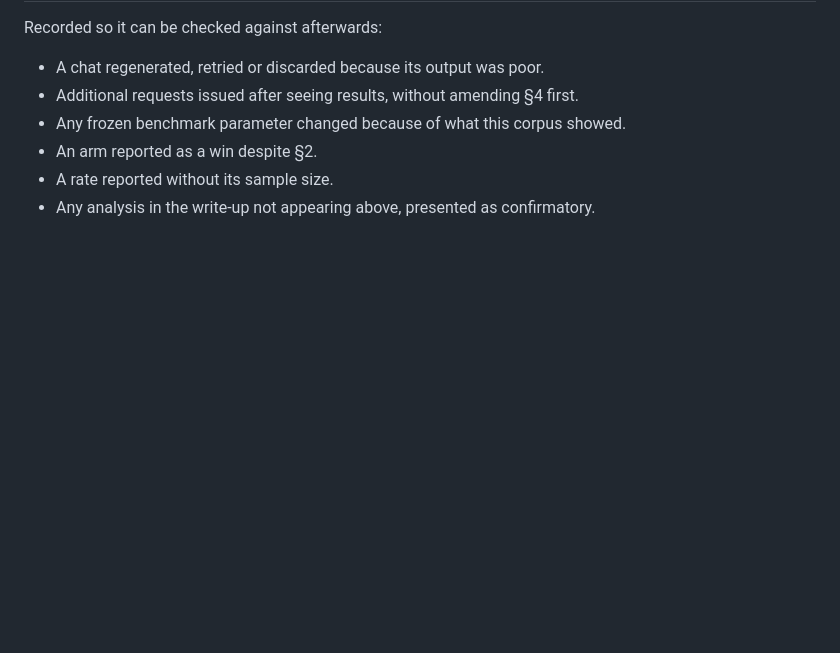
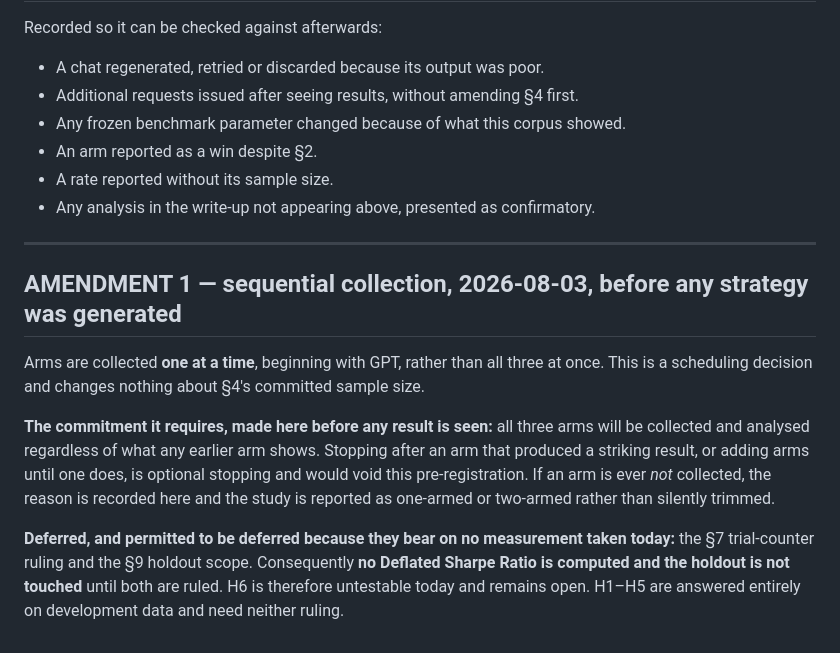
Before and after one commit to Ashwin-aadi/Trivijaya-Quant-Research, a Markdown page: benchmarks/generator_validation/PREREGISTRATION.md, the part around the change. Drawn GitHub-style; blank space fills up the shorter version.

Commit message:
Commit to collecting every arm before collecting the first one
Arms will be gathered one at a time, GPT first. The risk that creates is
stopping after an arm that produced a striking result, which is optional
stopping wearing a scheduling costume. Recorded before any strategy exists:
all three arms are collected and analysed regardless of what the earlier ones
show.

Also records what today cannot measure. The trial-counter rule and the holdout
scope are unruled, so no deflated Sharpe is computed and the holdout stays
shut. H6 is untestable until then; H1 to H5 need neither ruling and run on
development data.

```diff
--- a/benchmarks/generator_validation/PREREGISTRATION.md
+++ b/benchmarks/generator_validation/PREREGISTRATION.md
@@ -186,3 +186,21 @@ Recorded so it can be checked against afterwards:
 - An arm reported as a win despite §2.
 - A rate reported without its sample size.
 - Any analysis in the write-up not appearing above, presented as confirmatory.
+
+---
+
+## AMENDMENT 1 — sequential collection, 2026-08-03, before any strategy was generated
+
+Arms are collected **one at a time**, beginning with GPT, rather than all three at once. This is a
+scheduling decision and changes nothing about §4's committed sample size.
+
+**The commitment it requires, made here before any result is seen:** all three arms will be
+collected and analysed regardless of what any earlier arm shows. Stopping after an arm that produced
+a striking result, or adding arms until one does, is optional stopping and would void this
+pre-registration. If an arm is ever *not* collected, the reason is recorded here and the study is
+reported as one-armed or two-armed rather than silently trimmed.
+
+**Deferred, and permitted to be deferred because they bear on no measurement taken today:** the
+§7 trial-counter ruling and the §9 holdout scope. Consequently **no Deflated Sharpe Ratio is
+computed and the holdout is not touched** until both are ruled. H6 is therefore untestable today and
+remains open. H1–H5 are answered entirely on development data and need neither ruling.
```
